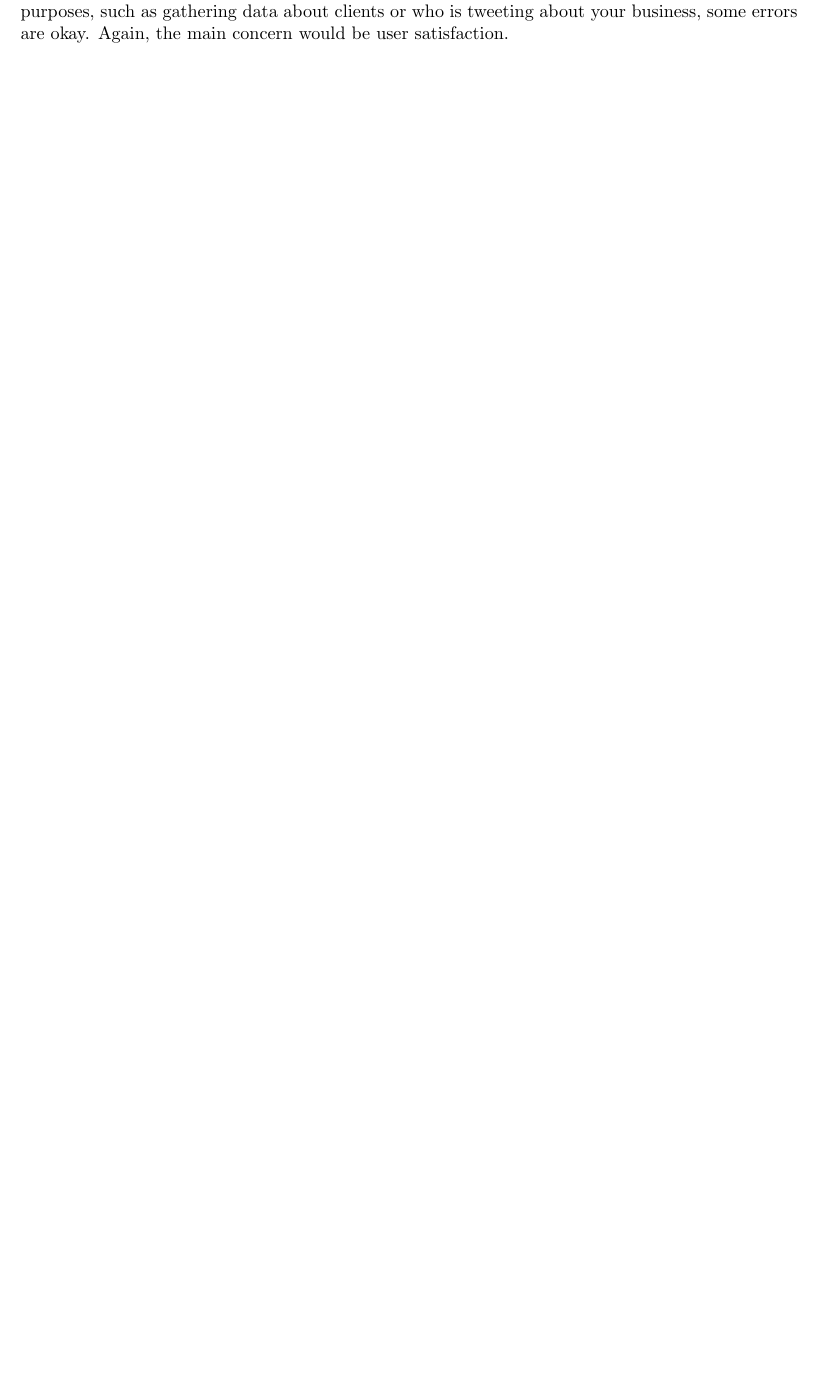
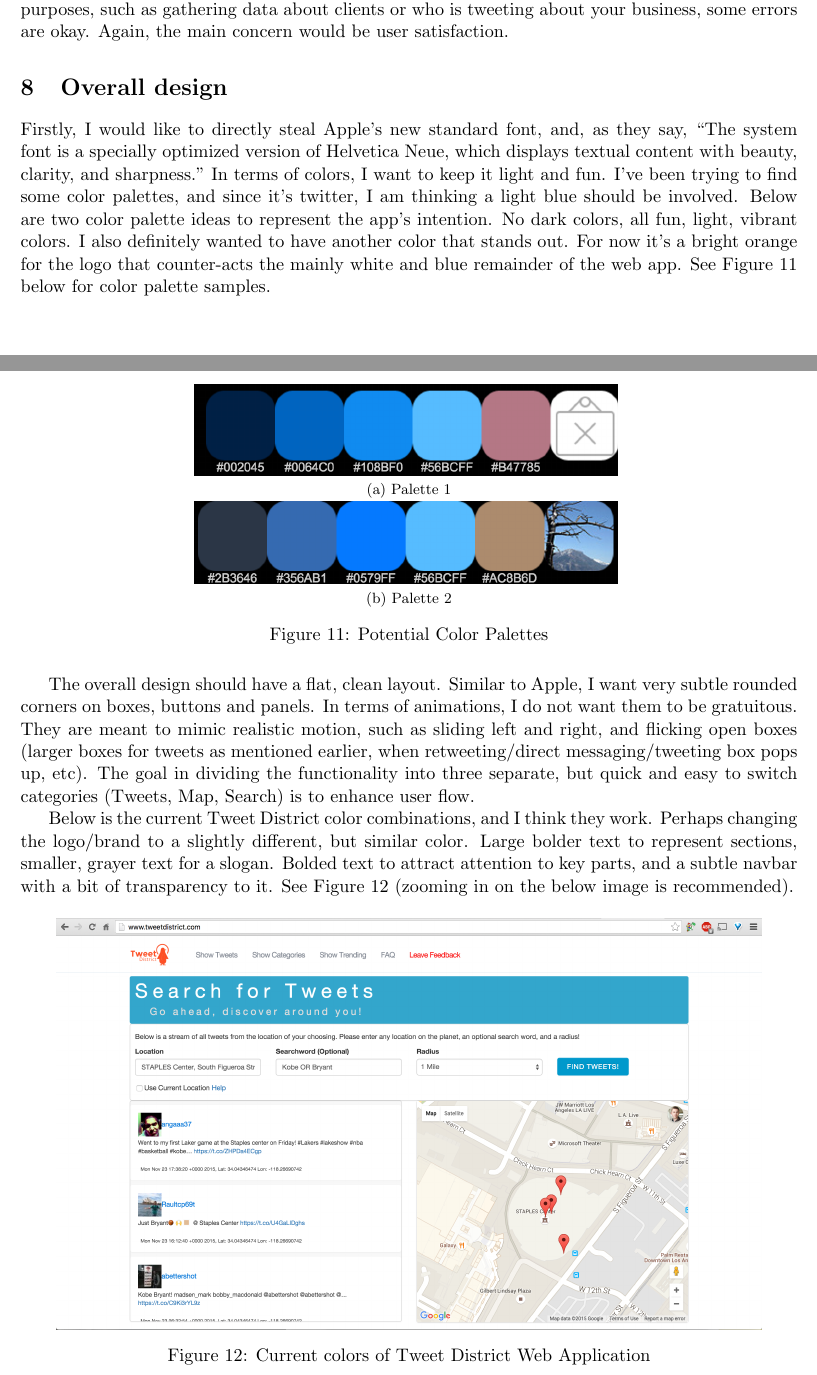
Before and after one commit to VicFrolov/cmsi370, a LaTeX document (dream-design/TweetDistrictDesign.tex): part of page 15 of 15 before the commit and two parts of pages 15 and 16 of 16 after it, the two joined at a grey line, cut so that both start at the same text, the shorter picture padded with empty space. Compiled offline with pdfLaTeX.

Commit message:
completed the overall design section and added three images for color paletes and current color palettes

```diff
--- a/dream-design/TweetDistrictDesign.tex
+++ b/dream-design/TweetDistrictDesign.tex
@@ -233,7 +233,30 @@ A little lower on the spectrum would be learnability and memorability. For the b
 
 User errors are placed at the bottom of the importance ladder. There should however, be very little of them, as this would cause frustration, and would taint their satisfaction. It is important to note that user errors are not detrimental in terms of serious repercussions. It is not a program that is guiding a NASA spaceship, or a tax company's auditing software; those kinds of errors would be of utmost importance and would take high priority. Although this app can be used for commercial purposes, such as gathering data about clients or who is tweeting about your business, some errors are okay. Again, the main concern would be user satisfaction.
 
-%overall design regarding flat, clean layout (similar to apple's constraints)
-%color palette + main colors, make sure to reference fun and colorful
+
+\section{Overall design}
+Firstly, I would like to directly steal Apple's new standard font, and, as they say, ``The system font is a specially optimized version of Helvetica Neue, which displays textual content with beauty, clarity, and sharpness." In terms of colors, I want to keep it light and fun. I've been trying to find some color palettes, and since it's twitter, I am thinking a light blue should be involved.  Below are two color palette ideas to represent the app's intention. No dark colors, all fun, light, vibrant colors. I also definitely wanted to have another color that stands out. For now it's a bright orange for the logo that counter-acts the mainly white and blue remainder of the web app. See Figure~\ref{fig:palette} below for color palette samples.
+
+\begin{figure}[H]
+    \centering
+    \subfloat[Palette 1]{{\includegraphics[width=9cm]{palette1} }}
+    \qquad
+    \subfloat[Palette 2]{{\includegraphics[width=9cm]{palette2} }}
+    \caption{Potential Color Palettes}
+    \label{fig:palette}
+
+\end{figure}
+
+The overall design should have a flat, clean layout. Similar to Apple, I want very subtle rounded corners on boxes, buttons and panels. In terms of animations, I do not want them to be gratuitous. They are meant to mimic realistic motion, such as sliding left and right, and flicking open boxes (larger boxes for tweets as mentioned earlier, when retweeting/direct messaging/tweeting box pops up, etc). The goal in dividing the functionality into three separate, but quick and easy to switch categories (Tweets, Map, Search) is to enhance user flow.
+
+Below is the current Tweet District color combinations, and I think they work. Perhaps changing the logo/brand to a slightly different, but similar color. Large bolder text to represent sections, smaller, grayer text for a slogan. Bolded text to attract attention to key parts, and a subtle navbar with a bit of transparency to it. See Figure~\ref{fig:currentPalette} (zooming in on the below image is recommended).
+
+
+\begin{figure}[H]
+    \centering
+    \includegraphics[width=15cm]{currentPaletteSample}
+    \caption{Current colors of Tweet District Web Application}
+    \label{fig:currentPalette}
+\end{figure}
 
 \end{document}
```
Also changed, not shown: dream-design/TweetDistrictDesign.pdf, dream-design/images/currentPaletteSample.png (added), dream-design/images/palette1.png (added), dream-design/images/palette2.png (added).
